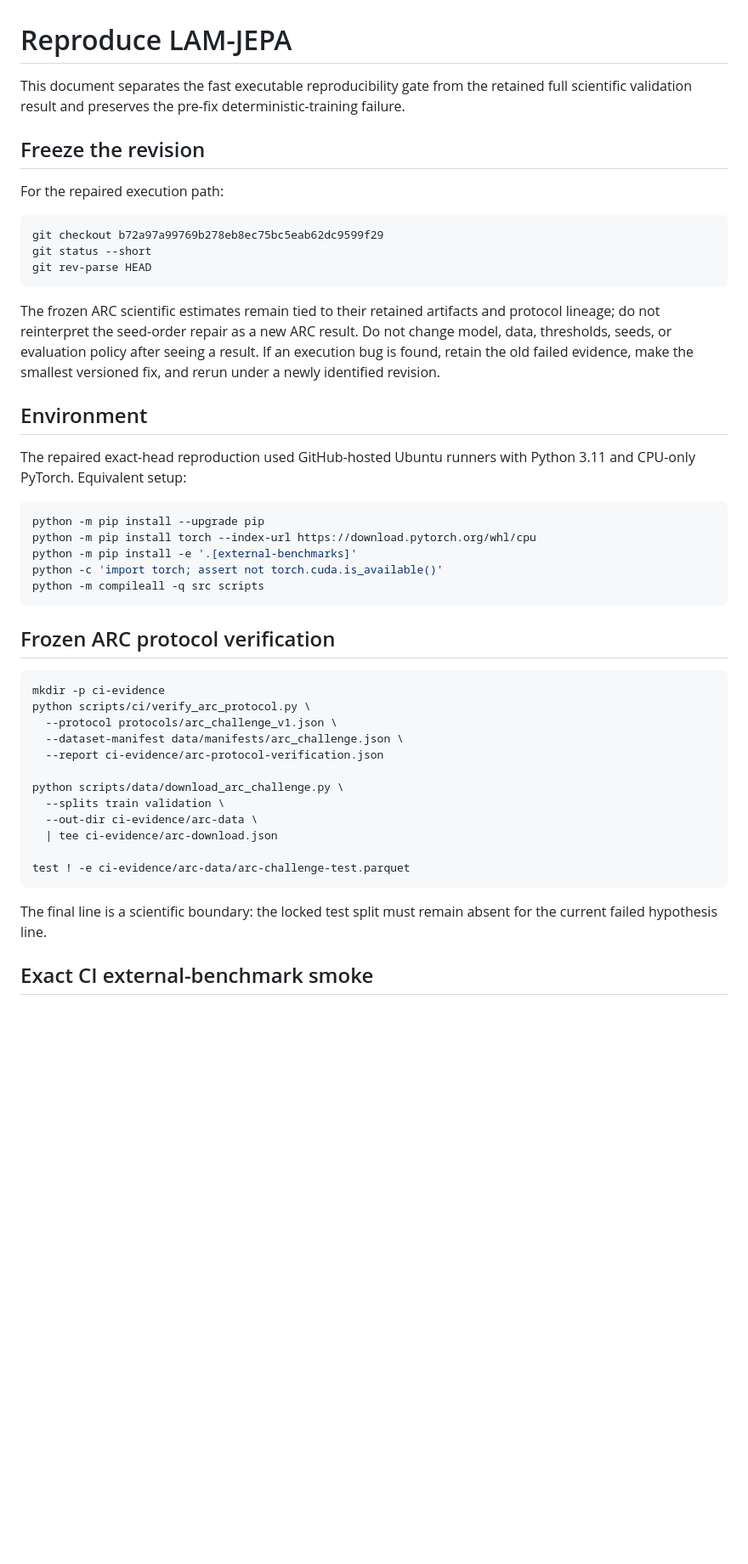
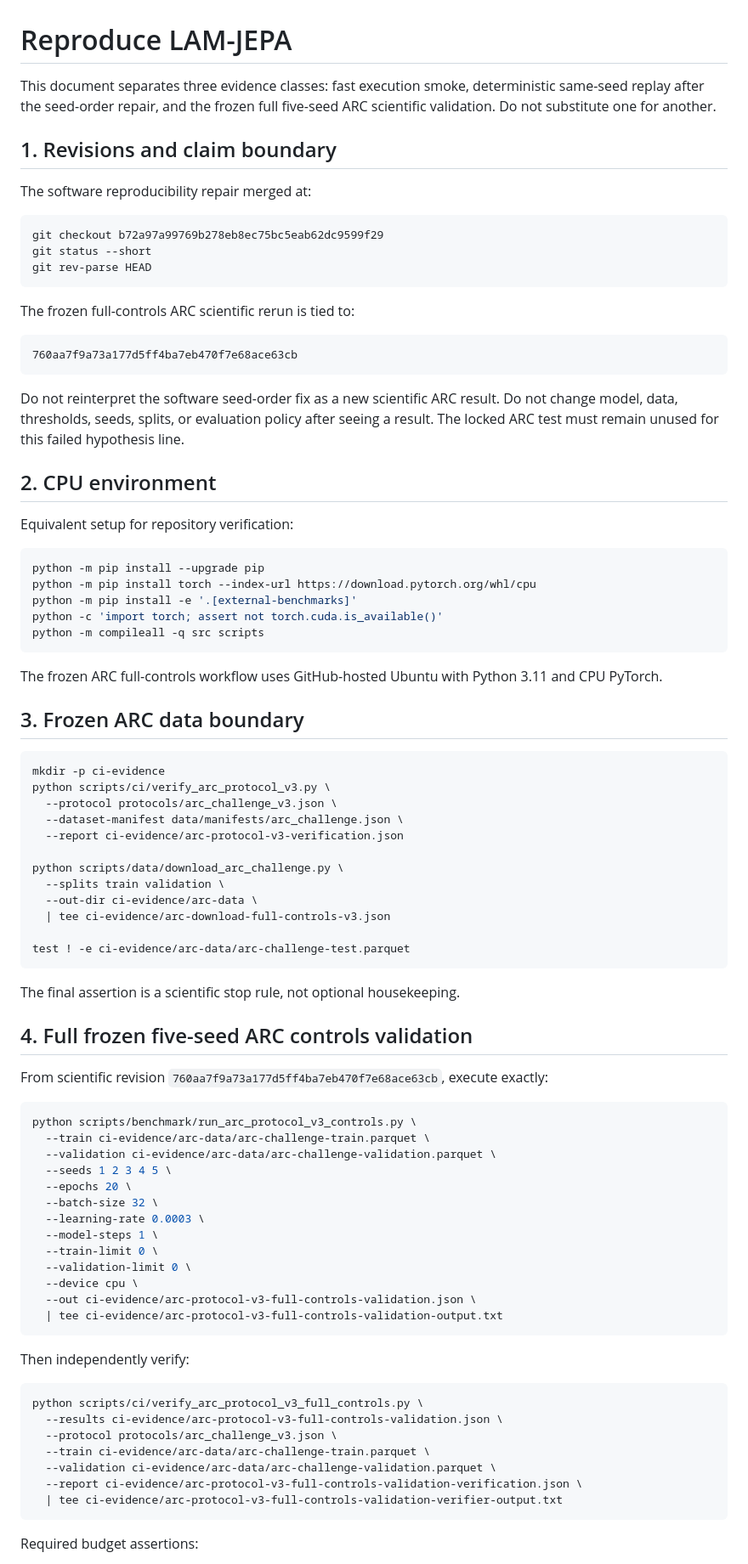
Before and after one commit to vertex-studyAI/LAM-JEPA, a Markdown page: REPRODUCE.md, the part around one of its changes. Shown at 85% size. Rendered like a GitHub page; blank space fills up the shorter version.

````diff
--- a/REPRODUCE.md
+++ b/REPRODUCE.md
@@ -1,10 +1,10 @@
 # Reproduce LAM-JEPA
 
-This document separates the fast executable reproducibility gate from the retained full scientific validation result and preserves the pre-fix deterministic-training failure.
+This document separates three evidence classes: fast execution smoke, deterministic same-seed replay after the seed-order repair, and the frozen full five-seed ARC scientific validation. Do not substitute one for another.
 
-## Freeze the revision
+## 1. Revisions and claim boundary
 
-For the repaired execution path:
+The software reproducibility repair merged at:
 
 ```bash
 git checkout b72a97a99769b278eb8ec75bc5eab62dc9599f29
@@ -12,11 +12,17 @@ git status --short
 git rev-parse HEAD
 ```
 
-The frozen ARC scientific estimates remain tied to their retained artifacts and protocol lineage; do not reinterpret the seed-order repair as a new ARC result. Do not change model, data, thresholds, seeds, or evaluation policy after seeing a result. If an execution bug is found, retain the old failed evidence, make the smallest versioned fix, and rerun under a newly identified revision.
+The frozen full-controls ARC scientific rerun is tied to:
 
-## Environment
+```text
+760aa7f9a73a177d5ff4ba7eb470f7e68ace63cb
+```
 
-The repaired exact-head reproduction used GitHub-hosted Ubuntu runners with Python 3.11 and CPU-only PyTorch. Equivalent setup:
+Do not reinterpret the software seed-order fix as a new scientific ARC result. Do not change model, data, thresholds, seeds, splits, or evaluation policy after seeing a result. The locked ARC test must remain unused for this failed hypothesis line.
+
+## 2. CPU environment
+
+Equivalent setup for repository verification:
 
 ```bash
 python -m pip install --upgrade pip
@@ -26,23 +32,58 @@ python -c 'import torch; assert not torch.cuda.is_available()'
 python -m compileall -q src scripts
 ```
 
-## Frozen ARC protocol verification
+The frozen ARC full-controls workflow uses GitHub-hosted Ubuntu with Python 3.11 and CPU PyTorch.
+
+## 3. Frozen ARC data boundary
 
 ```bash
 mkdir -p ci-evidence
-python scripts/ci/verify_arc_protocol.py \
-  --protocol protocols/arc_challenge_v1.json \
+python scripts/ci/verify_arc_protocol_v3.py \
+  --protocol protocols/arc_challenge_v3.json \
   --dataset-manifest data/manifests/arc_challenge.json \
-  --report ci-evidence/arc-protocol-verification.json
+  --report ci-evidence/arc-protocol-v3-verification.json
 
 python scripts/data/download_arc_challenge.py \
   --splits train validation \
   --out-dir ci-evidence/arc-data \
-  | tee ci-evidence/arc-download.json
+  | tee ci-evidence/arc-download-full-controls-v3.json
 
 test ! -e ci-evidence/arc-data/arc-challenge-test.parquet
 ```
 
-The final line is a scientific boundary: the locked test split must remain absent for the current failed hypothesis line.
+The final assertion is a scientific stop rule, not optional housekeeping.
 
-## Exact CI external-benchmark smoke
+## 4. Full frozen five-seed ARC controls validation
+
+From scientific revision `760aa7f9a73a177d5ff4ba7eb470f7e68ace63cb`, execute exactly:
+
+```bash
+python scripts/benchmark/run_arc_protocol_v3_controls.py \
+  --train ci-evidence/arc-data/arc-challenge-train.parquet \
+  --validation ci-evidence/arc-data/arc-challenge-validation.parquet \
+  --seeds 1 2 3 4 5 \
+  --epochs 20 \
+  --batch-size 32 \
+  --learning-rate 0.0003 \
+  --model-steps 1 \
+  --train-limit 0 \
+  --validation-limit 0 \
+  --device cpu \
+  --out ci-evidence/arc-protocol-v3-full-controls-validation.json \
+  | tee ci-evidence/arc-protocol-v3-full-controls-validation-output.txt
+```
+
+Then independently verify:
+
+```bash
+python scripts/ci/verify_arc_protocol_v3_full_controls.py \
+  --results ci-evidence/arc-protocol-v3-full-controls-validation.json \
+  --protocol protocols/arc_challenge_v3.json \
+  --train ci-evidence/arc-data/arc-challenge-train.parquet \
+  --validation ci-evidence/arc-data/arc-challenge-validation.parquet \
+  --report ci-evidence/arc-protocol-v3-full-controls-validation-verification.json \
+  | tee ci-evidence/arc-protocol-v3-full-controls-validation-verifier-output.txt
+```
+
+Required budget assertions:
+
````
Also changed, not shown: other parts of REPRODUCE.md (+83 -144 lines).
